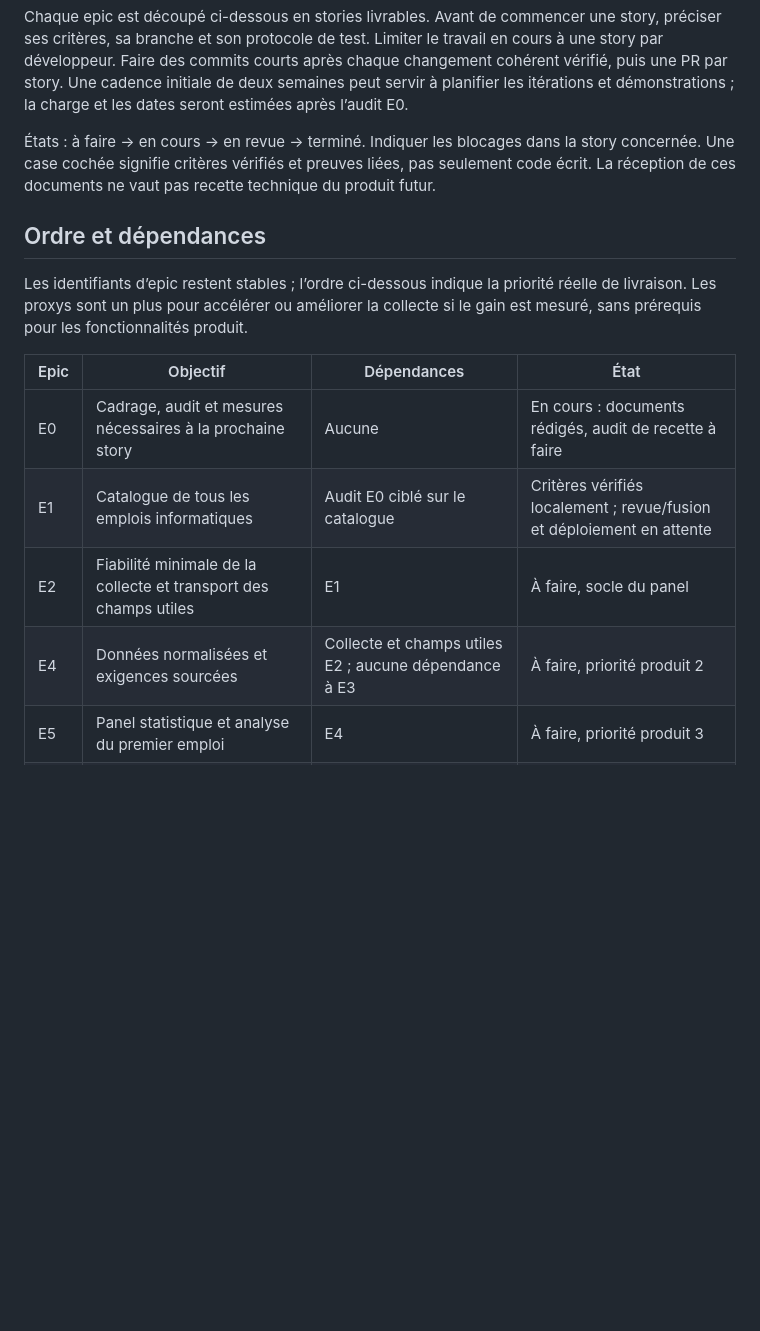
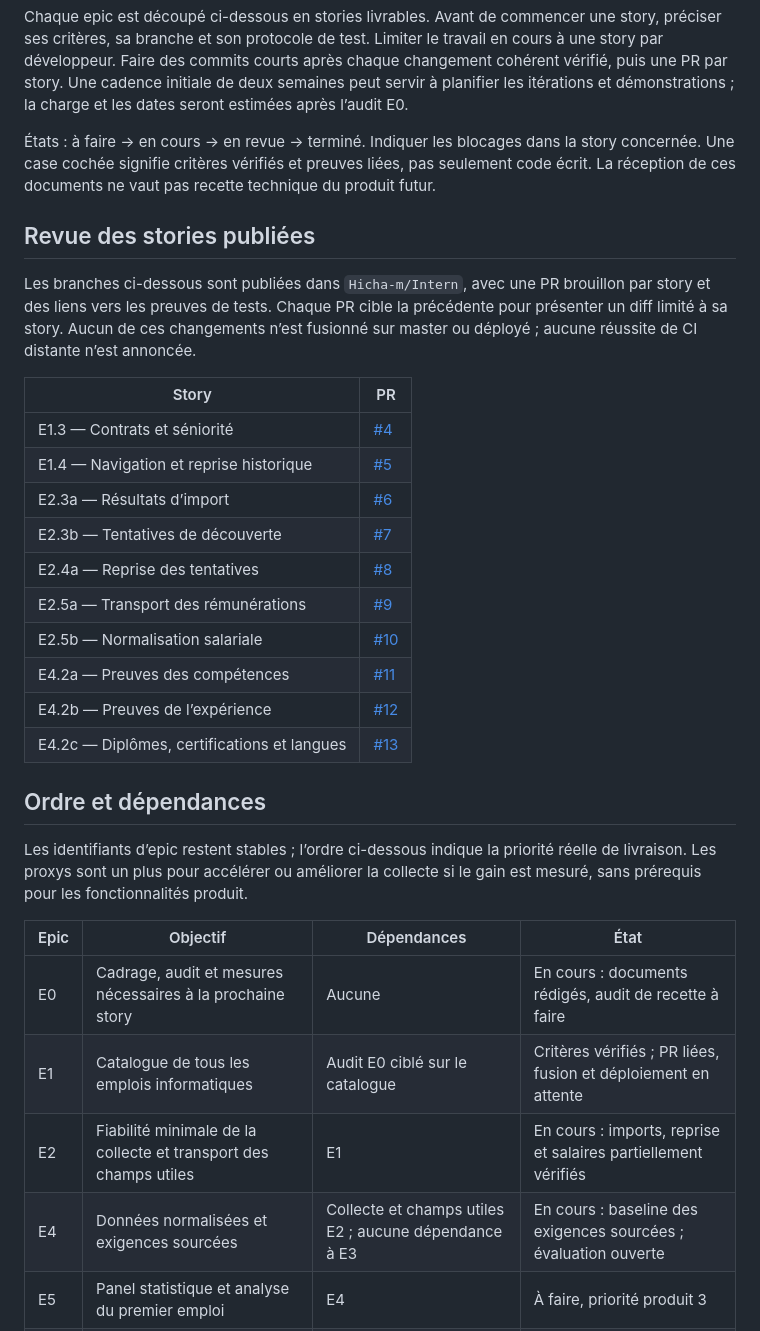
Before and after one commit to Hicha-m/Intern, a Markdown page: ROADMAP.md, the part around the change. Rendered like a GitHub page; blank space fills up the shorter version.

Commit message:
docs: link published stories and review status

```diff
--- a/ROADMAP.md
+++ b/ROADMAP.md
@@ -20,6 +20,26 @@ story concernée. Une case cochée signifie critères vérifiés et preuves lié
 pas seulement code écrit. La réception de ces documents ne vaut pas recette
 technique du produit futur.
 
+## Revue des stories publiées
+
+Les branches ci-dessous sont publiées dans `Hicha-m/Intern`, avec une PR brouillon
+par story et des liens vers les preuves de tests. Chaque PR cible la précédente
+pour présenter un diff limité à sa story. Aucun de ces changements n’est fusionné
+sur master ou déployé ; aucune réussite de CI distante n’est annoncée.
+
+| Story | PR |
+| --- | --- |
+| E1.3 — Contrats et séniorité | [#4](https://github.com/Hicha-m/Intern/pull/4) |
+| E1.4 — Navigation et reprise historique | [#5](https://github.com/Hicha-m/Intern/pull/5) |
+| E2.3a — Résultats d’import | [#6](https://github.com/Hicha-m/Intern/pull/6) |
+| E2.3b — Tentatives de découverte | [#7](https://github.com/Hicha-m/Intern/pull/7) |
+| E2.4a — Reprise des tentatives | [#8](https://github.com/Hicha-m/Intern/pull/8) |
+| E2.5a — Transport des rémunérations | [#9](https://github.com/Hicha-m/Intern/pull/9) |
+| E2.5b — Normalisation salariale | [#10](https://github.com/Hicha-m/Intern/pull/10) |
+| E4.2a — Preuves des compétences | [#11](https://github.com/Hicha-m/Intern/pull/11) |
+| E4.2b — Preuves de l’expérience | [#12](https://github.com/Hicha-m/Intern/pull/12) |
+| E4.2c — Diplômes, certifications et langues | [#13](https://github.com/Hicha-m/Intern/pull/13) |
+
 ## Ordre et dépendances
 
 Les identifiants d’epic restent stables ; l’ordre ci-dessous indique la priorité
@@ -29,9 +49,9 @@ collecte si le gain est mesuré, sans prérequis pour les fonctionnalités produ
 | Epic | Objectif | Dépendances | État |
 | --- | --- | --- | --- |
 | E0 | Cadrage, audit et mesures nécessaires à la prochaine story | Aucune | En cours : documents rédigés, audit de recette à faire |
-| E1 | Catalogue de tous les emplois informatiques | Audit E0 ciblé sur le catalogue | Critères vérifiés localement ; revue/fusion et déploiement en attente |
-| E2 | Fiabilité minimale de la collecte et transport des champs utiles | E1 | À faire, socle du panel |
-| E4 | Données normalisées et exigences sourcées | Collecte et champs utiles E2 ; aucune dépendance à E3 | À faire, priorité produit 2 |
+| E1 | Catalogue de tous les emplois informatiques | Audit E0 ciblé sur le catalogue | Critères vérifiés ; PR liées, fusion et déploiement en attente |
+| E2 | Fiabilité minimale de la collecte et transport des champs utiles | E1 | En cours : imports, reprise et salaires partiellement vérifiés |
+| E4 | Données normalisées et exigences sourcées | Collecte et champs utiles E2 ; aucune dépendance à E3 | En cours : baseline des exigences sourcées ; évaluation ouverte |
 | E5 | Panel statistique et analyse du premier emploi | E4 | À faire, priorité produit 3 |
 | E8 | Recette et mise en production de chaque livraison | E5 pour le MVP ; critères de la fonction activée ensuite | À faire à chaque livraison |
 | E6 | RAG d’analyse du marché | E5 | À faire, priorité produit 4 |
```
Also changed, not shown: docs/research/2026-10-28-e4-qualification-evidence.md (+9 -1 lines).
